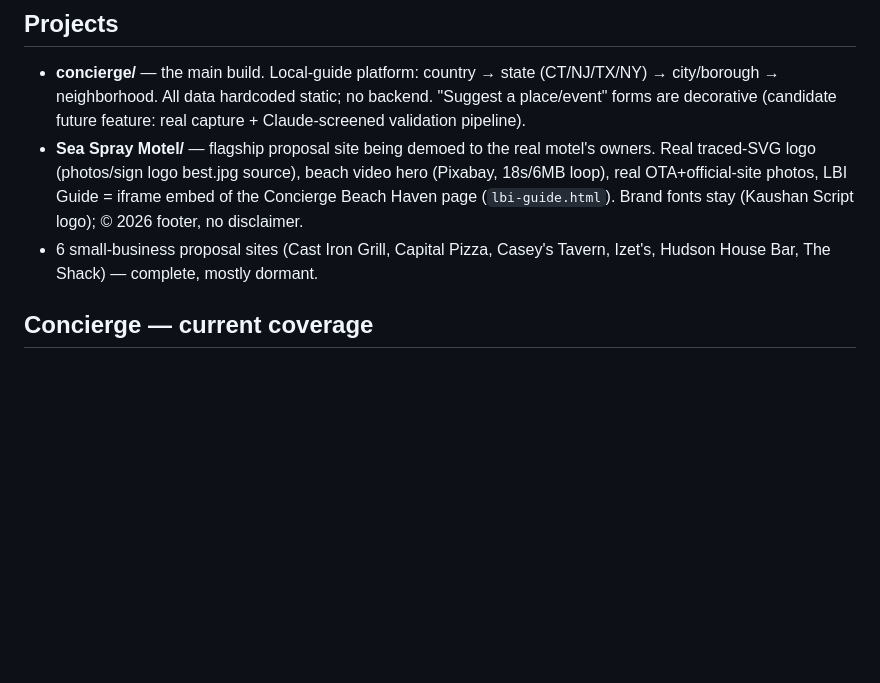
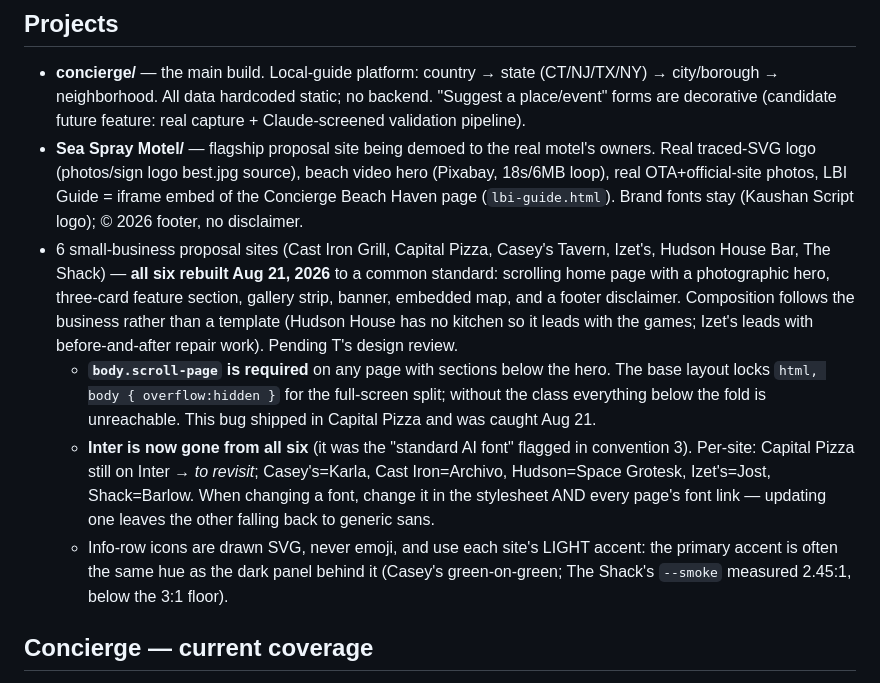
Before and after one commit to kylemarrapodi/What-We-Do, a Markdown page: PROJECT-STATE.md, the part around the change. Drawn GitHub-style; blank space fills up the shorter version.

Commit message:
PROJECT-STATE: record the six-site rebuild and its three gotchas
Co-Authored-By: Claude Opus 5 <noreply@anthropic.com>

```diff
--- a/PROJECT-STATE.md
+++ b/PROJECT-STATE.md
@@ -10,7 +10,10 @@ _Last updated: Aug 20, 2026. This file is the cross-session source of truth. Rea
 ## Projects
 - **concierge/** — the main build. Local-guide platform: country → state (CT/NJ/TX/NY) → city/borough → neighborhood. All data hardcoded static; no backend. "Suggest a place/event" forms are decorative (candidate future feature: real capture + Claude-screened validation pipeline).
 - **Sea Spray Motel/** — flagship proposal site being demoed to the real motel's owners. Real traced-SVG logo (photos/sign logo best.jpg source), beach video hero (Pixabay, 18s/6MB loop), real OTA+official-site photos, LBI Guide = iframe embed of the Concierge Beach Haven page (`lbi-guide.html`). Brand fonts stay (Kaushan Script logo); © 2026 footer, no disclaimer.
-- 6 small-business proposal sites (Cast Iron Grill, Capital Pizza, Casey's Tavern, Izet's, Hudson House Bar, The Shack) — complete, mostly dormant.
+- 6 small-business proposal sites (Cast Iron Grill, Capital Pizza, Casey's Tavern, Izet's, Hudson House Bar, The Shack) — **all six rebuilt Aug 21, 2026** to a common standard: scrolling home page with a photographic hero, three-card feature section, gallery strip, banner, embedded map, and a footer disclaimer. Composition follows the business rather than a template (Hudson House has no kitchen so it leads with the games; Izet's leads with before-and-after repair work). Pending T's design review.
+  - **`body.scroll-page` is required** on any page with sections below the hero. The base layout locks `html, body { overflow:hidden }` for the full-screen split; without the class everything below the fold is unreachable. This bug shipped in Capital Pizza and was caught Aug 21.
+  - **Inter is now gone from all six** (it was the "standard AI font" flagged in convention 3). Per-site: Capital Pizza still on Inter → *to revisit*; Casey's=Karla, Cast Iron=Archivo, Hudson=Space Grotesk, Izet's=Jost, Shack=Barlow. When changing a font, change it in the stylesheet AND every page's font link — updating one leaves the other falling back to generic sans.
+  - Info-row icons are drawn SVG, never emoji, and use each site's LIGHT accent: the primary accent is often the same hue as the dark panel behind it (Casey's green-on-green; The Shack's `--smoke` measured 2.45:1, below the 3:1 floor).
 
 ## Concierge — current coverage
 - **Connecticut:** Stamford (+ neighborhood subpages), Greenwich, New Canaan. `data/connecticut-places.geojson` (3 towns) on the state map.
```
